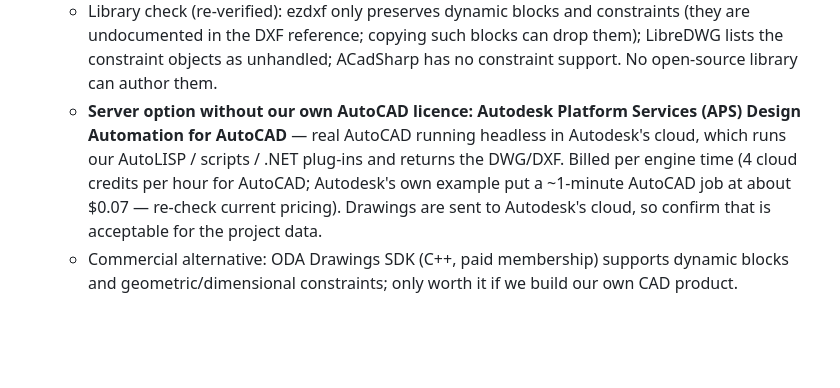
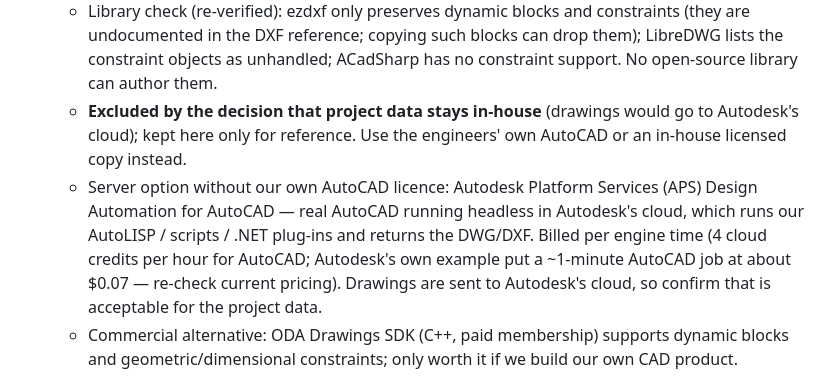
Before and after one commit to ankursingh0604/Fine-Tuning, a Markdown page: docs/GAD_PLAN.md, the part around the change. Drawn GitHub-style; blank space fills up the shorter version.

Commit message:
GAD plan: exclude cloud AutoCAD (project data stays in-house)
Co-Authored-By: Claude Opus 5.5 <noreply@anthropic.com>

```diff
--- a/docs/GAD_PLAN.md
+++ b/docs/GAD_PLAN.md
@@ -37,7 +37,8 @@ The same parameter set answers questions about the GAD, so querying and DXF outp
   - A dynamic block library (box cell, pier, abutment, wing wall, girder, bearing, pile cap, railing) is built once by hand in AutoCAD, preferably by a CAD person who knows the drawing standards.
   - AutoCAD LT cannot author dynamic blocks or constraints, which would limit (b).
   - Library check (re-verified): ezdxf only preserves dynamic blocks and constraints (they are undocumented in the DXF reference; copying such blocks can drop them); LibreDWG lists the constraint objects as unhandled; ACadSharp has no constraint support. No open-source library can author them.
-  - **Server option without our own AutoCAD licence: Autodesk Platform Services (APS) Design Automation for AutoCAD** — real AutoCAD running headless in Autodesk's cloud, which runs our AutoLISP / scripts / .NET plug-ins and returns the DWG/DXF. Billed per engine time (4 cloud credits per hour for AutoCAD; Autodesk's own example put a ~1-minute AutoCAD job at about $0.07 — re-check current pricing). Drawings are sent to Autodesk's cloud, so confirm that is acceptable for the project data.
+  - **Excluded by the decision that project data stays in-house** (drawings would go to Autodesk's cloud); kept here only for reference. Use the engineers' own AutoCAD or an in-house licensed copy instead.
+  - Server option without our own AutoCAD licence: Autodesk Platform Services (APS) Design Automation for AutoCAD — real AutoCAD running headless in Autodesk's cloud, which runs our AutoLISP / scripts / .NET plug-ins and returns the DWG/DXF. Billed per engine time (4 cloud credits per hour for AutoCAD; Autodesk's own example put a ~1-minute AutoCAD job at about $0.07 — re-check current pricing). Drawings are sent to Autodesk's cloud, so confirm that is acceptable for the project data.
   - Commercial alternative: ODA Drawings SDK (C++, paid membership) supports dynamic blocks and geometric/dimensional constraints; only worth it if we build our own CAD product.
 
 ## Interactive "what if" editing
```
